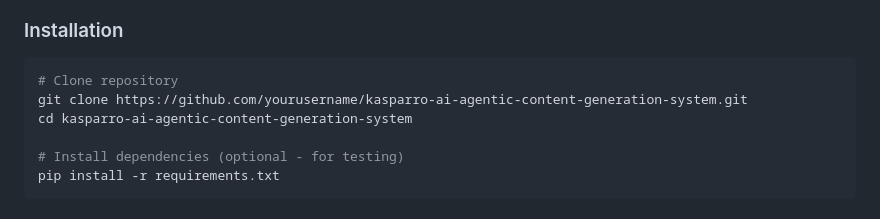
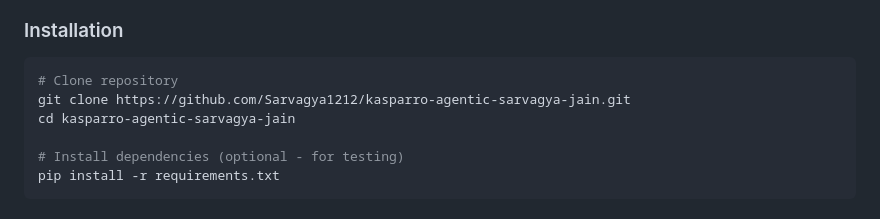
Before and after one commit to Sarvagya1212/kasparro-agentic-sarvagya-jain, a Markdown page: README.md, the part around the change. Rendered like a GitHub page.

Commit message:
fix readme file: add links

````diff
--- a/README.md
+++ b/README.md
@@ -32,8 +32,8 @@ Transforms product data → Structured JSON content pages
 
 ```bash
 # Clone repository
-git clone https://github.com/yourusername/kasparro-ai-agentic-content-generation-system.git
-cd kasparro-ai-agentic-content-generation-system
+git clone https://github.com/Sarvagya1212/kasparro-agentic-sarvagya-jain.git
+cd kasparro-agentic-sarvagya-jain
 
 # Install dependencies (optional - for testing)
 pip install -r requirements.txt
````
